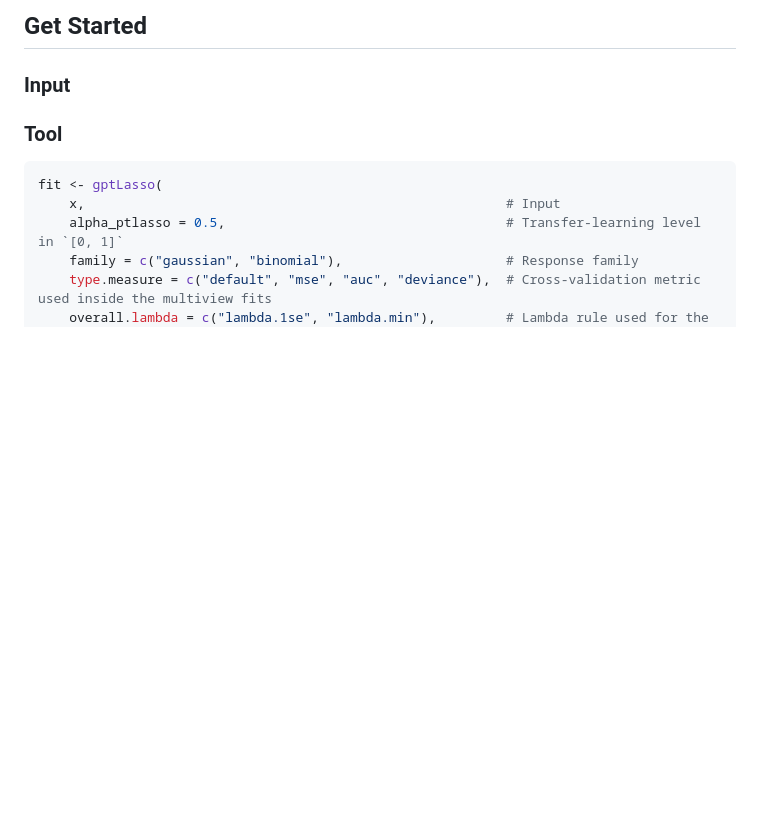
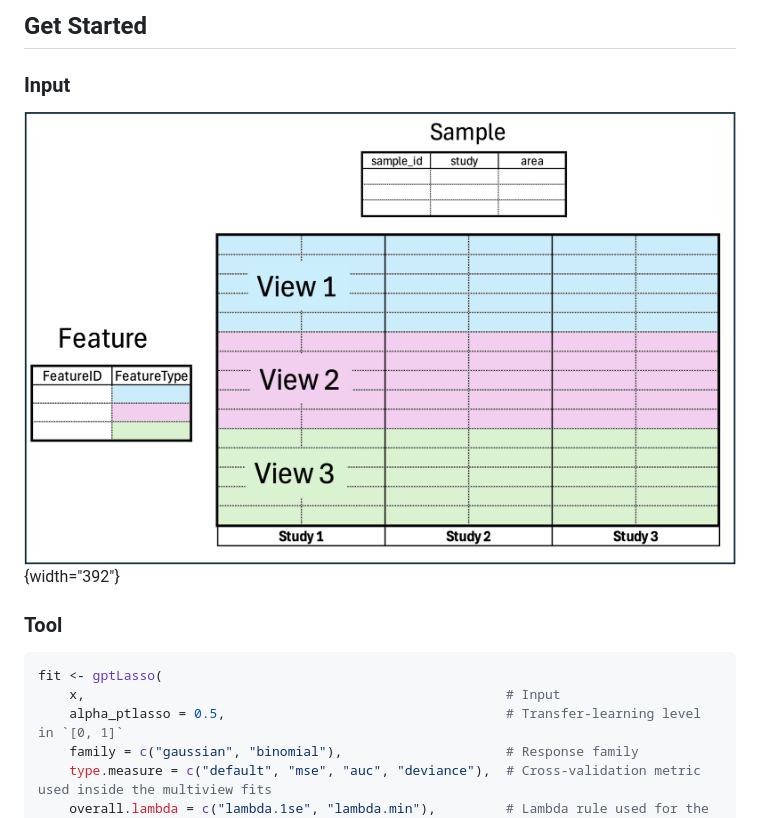
Before and after one commit to himelmallick/GPTLasso, a Markdown page: README.md, the part around the change. Rendered like a GitHub page; pictures changed too: figures/input.png (added); blank space fills up the shorter version.

Commit message:
Add input illustration

```diff
--- a/README.md
+++ b/README.md
@@ -25,6 +25,8 @@ library(GPTLasso)
 ## Get Started
 
 ### Input
+
+![](figures/input.png){width="392"}
 
 ### Tool
 
```
Also changed, not shown: 1 other file.
